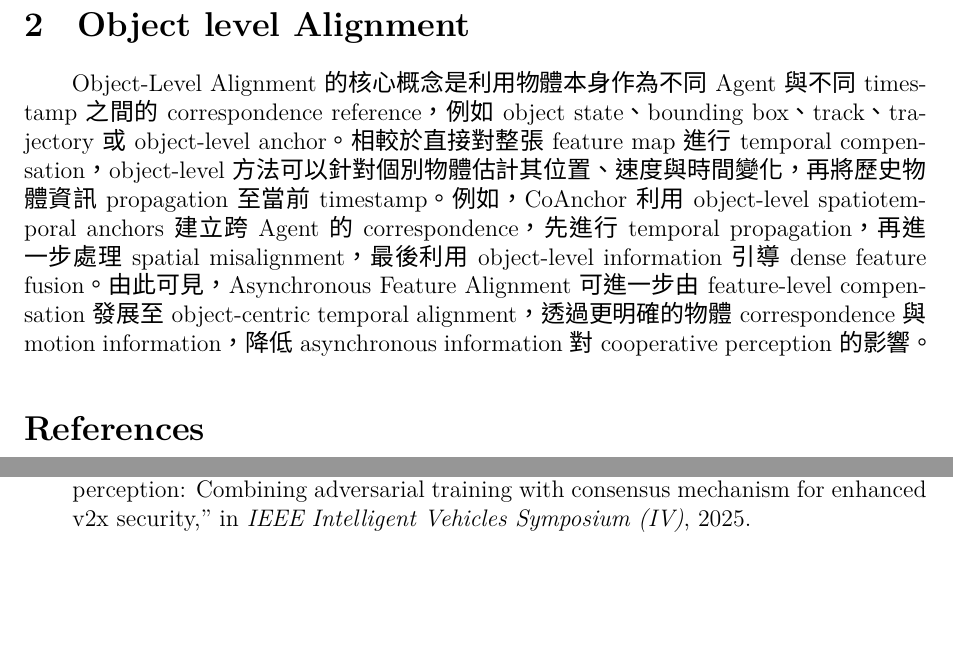
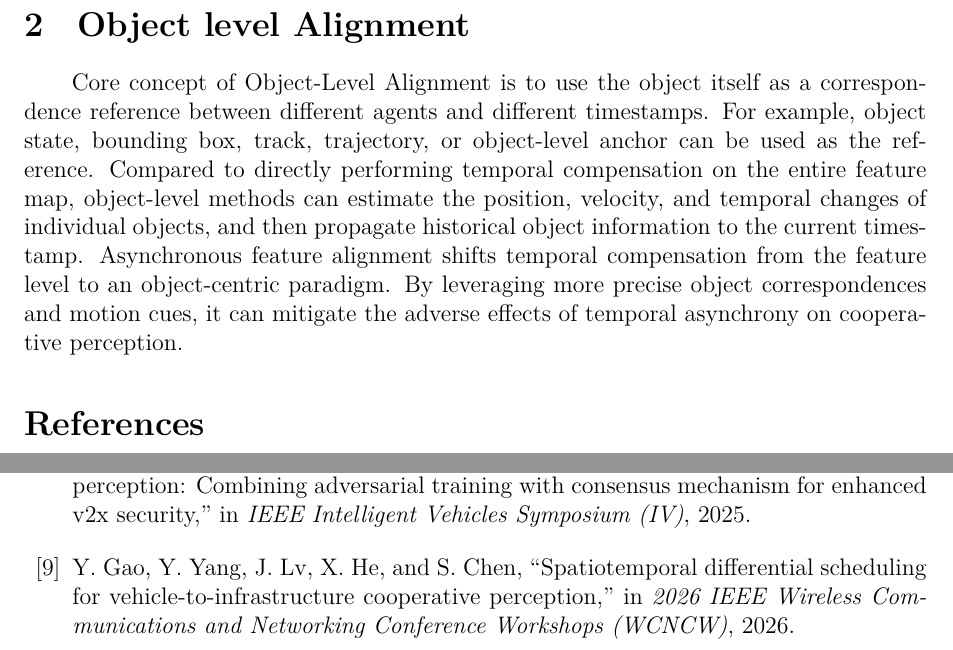
Before and after one commit to ccc0703/Cooperatvie-Perception-Latency-and-Asynchrony, a LaTeX paper (survey.tex): two parts of page 2 of 3, joined at a grey line, cut so that both start at the same text, the shorter picture padded with empty space. Compiled offline with XeLaTeX; a missing font is replaced by an installed copy or a similar font.

Commit message:
update object-level description

```diff
--- a/survey.tex
+++ b/survey.tex
@@ -64,7 +64,11 @@ However, these methods align features in a single frame, which may not fully cap
 Therefore, recently research moves toward object level.
 
 \section{Object level Alignment}
-Object-Level Alignment 的核心概念是利用物體本身作為不同 Agent 與不同 timestamp 之間的 correspondence reference，例如 object state、bounding box、track、trajectory 或 object-level anchor。相較於直接對整張 feature map 進行 temporal compensation，object-level 方法可以針對個別物體估計其位置、速度與時間變化，再將歷史物體資訊 propagation 至當前 timestamp。例如，CoAnchor 利用 object-level spatiotemporal anchors 建立跨 Agent 的 correspondence，先進行 temporal propagation，再進一步處理 spatial misalignment，最後利用 object-level information 引導 dense feature fusion。由此可見，Asynchronous Feature Alignment 可進一步由 feature-level compensation 發展至 object-centric temporal alignment，透過更明確的物體 correspondence 與 motion information，降低 asynchronous information 對 cooperative perception 的影響。
+
+Core concept of Object-Level Alignment is to use the object itself as a correspondence reference between different agents and different timestamps.
+For example, object state, bounding box, track, trajectory, or object-level anchor can be used as the reference.
+Compared to directly performing temporal compensation on the entire feature map, object-level methods can estimate the position, velocity, and temporal changes of individual objects, and then propagate historical object information to the current timestamp.
+Asynchronous feature alignment shifts temporal compensation from the feature level to an object-centric paradigm. By leveraging more precise object correspondences and motion cues, it can mitigate the adverse effects of temporal asynchrony on cooperative perception.
 
 % 設定 BibTeX 參考文獻樣式與引用資料庫檔名
 \bibliographystyle{IEEEtran}
```
Also changed, not shown: survey.pdf, survey.tex (2 more changed lines).
